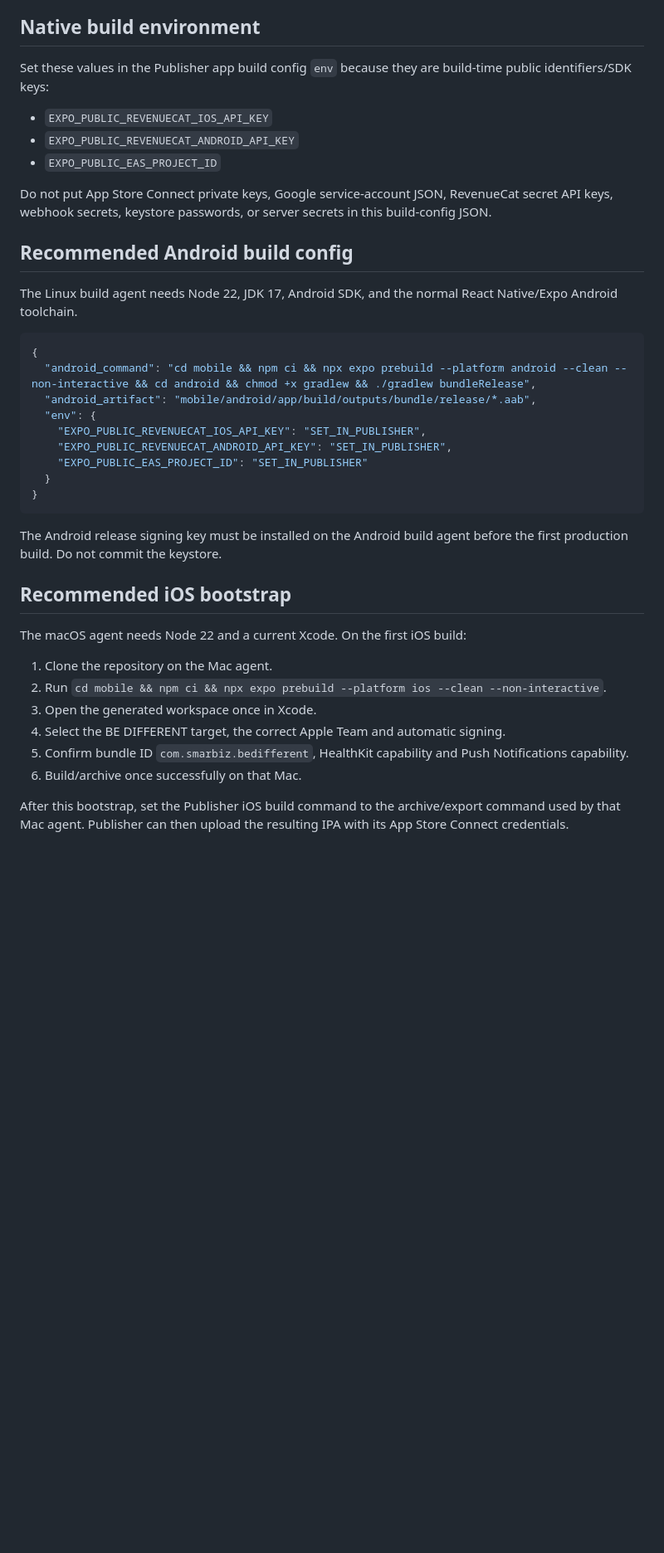
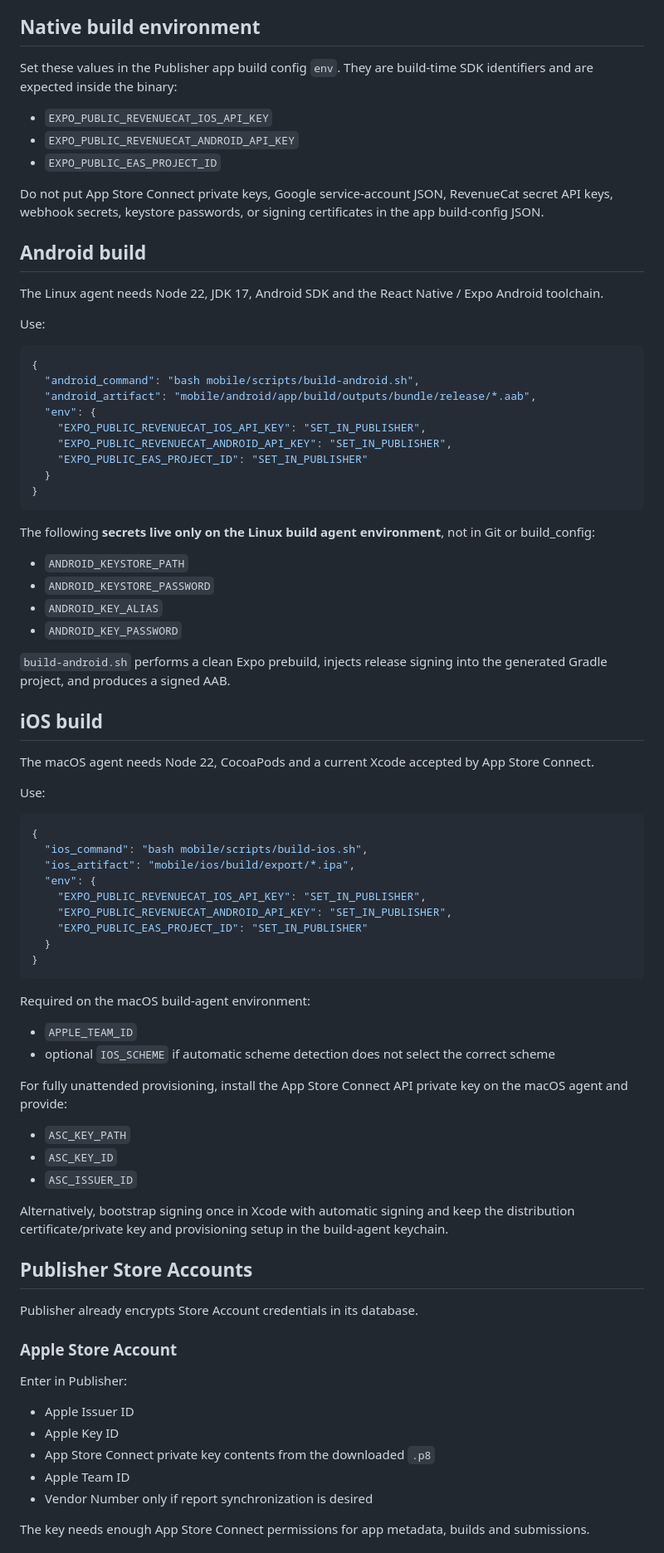
Before and after one commit to hsdarestani/aymantraining, a Markdown page: docs/PUBLISHER_RELEASE.md, the part around one of its changes. Shown at 83% size. GitHub-like rendering; blank space fills up the shorter version.

Commit message:
docs: finalize Publisher signing and store account setup

````diff
--- a/docs/PUBLISHER_RELEASE.md
+++ b/docs/PUBLISHER_RELEASE.md
@@ -20,21 +20,23 @@ Publisher automatically provides `APP_VERSION_NAME` and `APP_BUILD_NUMBER`; `mob
 
 ## Native build environment
 
-Set these values in the Publisher app build config `env` because they are build-time public identifiers/SDK keys:
+Set these values in the Publisher app build config `env`. They are build-time SDK identifiers and are expected inside the binary:
 
 - `EXPO_PUBLIC_REVENUECAT_IOS_API_KEY`
 - `EXPO_PUBLIC_REVENUECAT_ANDROID_API_KEY`
 - `EXPO_PUBLIC_EAS_PROJECT_ID`
 
-Do not put App Store Connect private keys, Google service-account JSON, RevenueCat secret API keys, webhook secrets, keystore passwords, or server secrets in this build-config JSON.
+Do not put App Store Connect private keys, Google service-account JSON, RevenueCat secret API keys, webhook secrets, keystore passwords, or signing certificates in the app build-config JSON.
 
-## Recommended Android build config
+## Android build
 
-The Linux build agent needs Node 22, JDK 17, Android SDK, and the normal React Native/Expo Android toolchain.
+The Linux agent needs Node 22, JDK 17, Android SDK and the React Native / Expo Android toolchain.
+
+Use:
 
 ```json
 {
-  "android_command": "cd mobile && npm ci && npx expo prebuild --platform android --clean --non-interactive && cd android && chmod +x gradlew && ./gradlew bundleRelease",
+  "android_command": "bash mobile/scripts/build-android.sh",
   "android_artifact": "mobile/android/app/build/outputs/bundle/release/*.aab",
   "env": {
     "EXPO_PUBLIC_REVENUECAT_IOS_API_KEY": "SET_IN_PUBLISHER",
@@ -44,17 +46,59 @@ The Linux build agent needs Node 22, JDK 17, Android SDK, and the normal React N
 }
 ```
 
-The Android release signing key must be installed on the Android build agent before the first production build. Do not commit the keystore.
+The following **secrets live only on the Linux build agent environment**, not in Git or build_config:
 
-## Recommended iOS bootstrap
+- `ANDROID_KEYSTORE_PATH`
+- `ANDROID_KEYSTORE_PASSWORD`
+- `ANDROID_KEY_ALIAS`
+- `ANDROID_KEY_PASSWORD`
 
-The macOS agent needs Node 22 and a current Xcode. On the first iOS build:
+`build-android.sh` performs a clean Expo prebuild, injects release signing into the generated Gradle project, and produces a signed AAB.
 
-1. Clone the repository on the Mac agent.
-2. Run `cd mobile && npm ci && npx expo prebuild --platform ios --clean --non-interactive`.
-3. Open the generated workspace once in Xcode.
-4. Select the BE DIFFERENT target, the correct Apple Team and automatic signing.
-5. Confirm bundle ID `com.smarbiz.bedifferent`, HealthKit capability and Push Notifications capability.
-6. Build/archive once successfully on that Mac.
+## iOS build
 
-After this bootstrap, set the Publisher iOS build command to the archive/export command used by that Mac agent. Publisher can then upload the resulting IPA with its App Store Connect credentials.
+The macOS agent needs Node 22, CocoaPods and a current Xcode accepted by App Store Connect.
+
+Use:
+
+```json
+{
+  "ios_command": "bash mobile/scripts/build-ios.sh",
+  "ios_artifact": "mobile/ios/build/export/*.ipa",
+  "env": {
+    "EXPO_PUBLIC_REVENUECAT_IOS_API_KEY": "SET_IN_PUBLISHER",
+    "EXPO_PUBLIC_REVENUECAT_ANDROID_API_KEY": "SET_IN_PUBLISHER",
+    "EXPO_PUBLIC_EAS_PROJECT_ID": "SET_IN_PUBLISHER"
+  }
+}
+```
+
+Required on the macOS build-agent environment:
+
+- `APPLE_TEAM_ID`
+- optional `IOS_SCHEME` if automatic scheme detection does not select the correct scheme
+
+For fully unattended provisioning, install the App Store Connect API private key on the macOS agent and provide:
+
+- `ASC_KEY_PATH`
+- `ASC_KEY_ID`
+- `ASC_ISSUER_ID`
+
+Alternatively, bootstrap signing once in Xcode with automatic signing and keep the distribution certificate/private key and provisioning setup in the build-agent keychain.
+
+## Publisher Store Accounts
+
+Publisher already encrypts Store Account credentials in its database.
+
+### Apple Store Account
+
+Enter in Publisher:
+
+- Apple Issuer ID
+- Apple Key ID
+- App Store Connect private key contents from the downloaded `.p8`
+- Apple Team ID
+- Vendor Number only if report synchronization is desired
+
+The key needs enough App Store Connect permissions for app metadata, builds and submissions.
+
````
Also changed, not shown: other parts of docs/PUBLISHER_RELEASE.md (+9 -4 lines).
